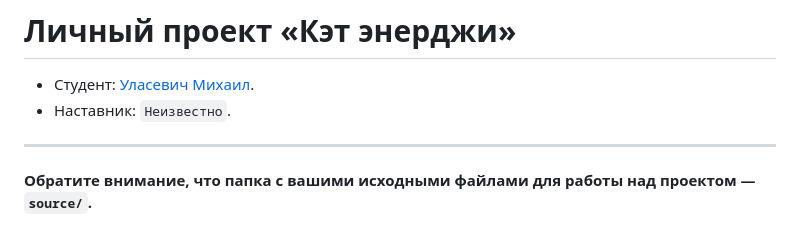
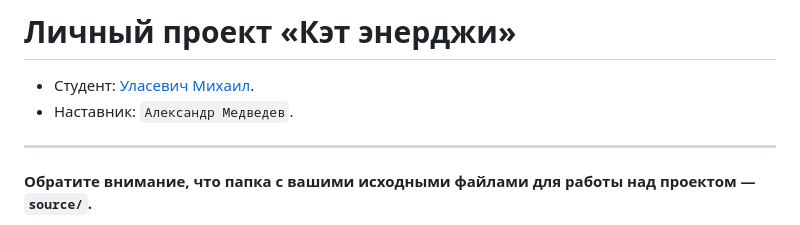
Before and after one commit to ulas-mikhail/2393761-cat-energy-30, a Markdown page: README.md, the part around the change. GitHub-like rendering.

```diff
--- a/README.md
+++ b/README.md
@@ -1,7 +1,7 @@
 # Личный проект «Кэт энерджи»
 
 * Студент: [Уласевич Михаил](https://up.htmlacademy.ru/adaptive/30/user/2393761).
-* Наставник: `Неизвестно`.
+* Наставник: `Александр Медведев`.
 
 ---
 
```
